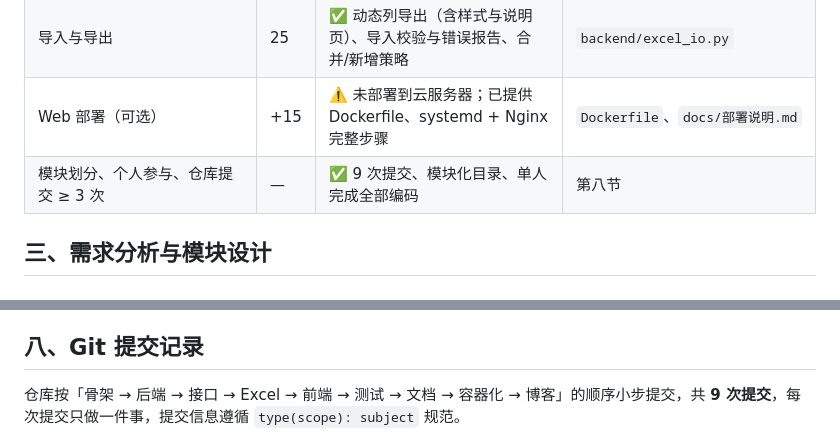
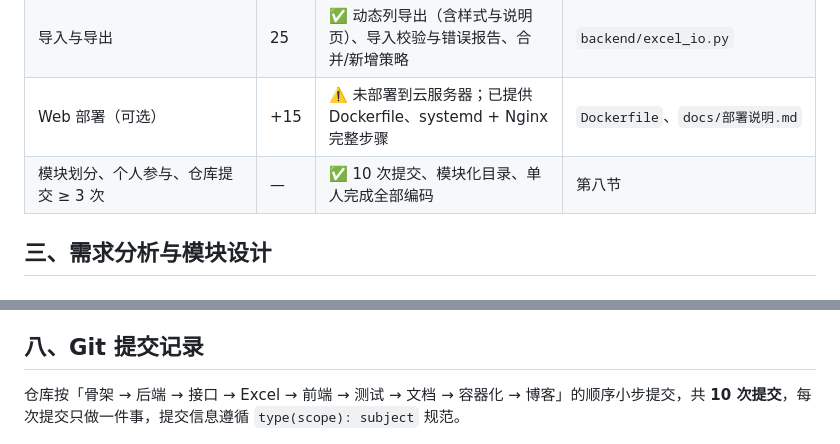
Before and after one commit to Betty-bear86/address-book, a Markdown page: docs/blog.md, 2 parts joined by grey strips. Rendered like a GitHub page.

```diff
--- a/docs/blog.md
+++ b/docs/blog.md
@@ -64,7 +61,7 @@
 | 添加多个联系方式 | 10 | ✅ 6 种类型、任意条数、场景标签、唯一主联系方式 | `backend/validation.py`、编辑弹窗 |
 | 导入与导出 | 25 | ✅ 动态列导出（含样式与说明页）、导入校验与错误报告、合并/新增策略 | `backend/excel_io.py` |
 | Web 部署（可选） | +15 | ⚠️ 未部署到云服务器；已提供 Dockerfile、systemd + Nginx 完整步骤 | `Dockerfile`、`docs/部署说明.md` |
-| 模块划分、个人参与、仓库提交 ≥ 3 次 | — | ✅ 9 次提交、模块化目录、单人完成全部编码 | 第八节 |
+| 模块划分、个人参与、仓库提交 ≥ 3 次 | — | ✅ 10 次提交、模块化目录、单人完成全部编码 | 第八节 |
 
 ## 三、需求分析与模块设计
 
@@ -444,7 +441,7 @@ OK
 
 ## 八、Git 提交记录
 
-仓库按「骨架 → 后端 → 接口 → Excel → 前端 → 测试 → 文档 → 容器化 → 博客」的顺序小步提交，共 **9 次提交**，每次提交只做一件事，提交信息遵循 `type(scope): subject` 规范。
+仓库按「骨架 → 后端 → 接口 → Excel → 前端 → 测试 → 文档 → 容器化 → 博客」的顺序小步提交，共 **10 次提交**，每次提交只做一件事，提交信息遵循 `type(scope): subject` 规范。
 
 ![提交记录](images/11-commits.png)
 
```
Also changed, not shown: other parts of docs/blog.md (+19 -9 lines), docs/部署说明.md (+7 -1 lines), docs/images/11-commits.png (added), 1 other file.
